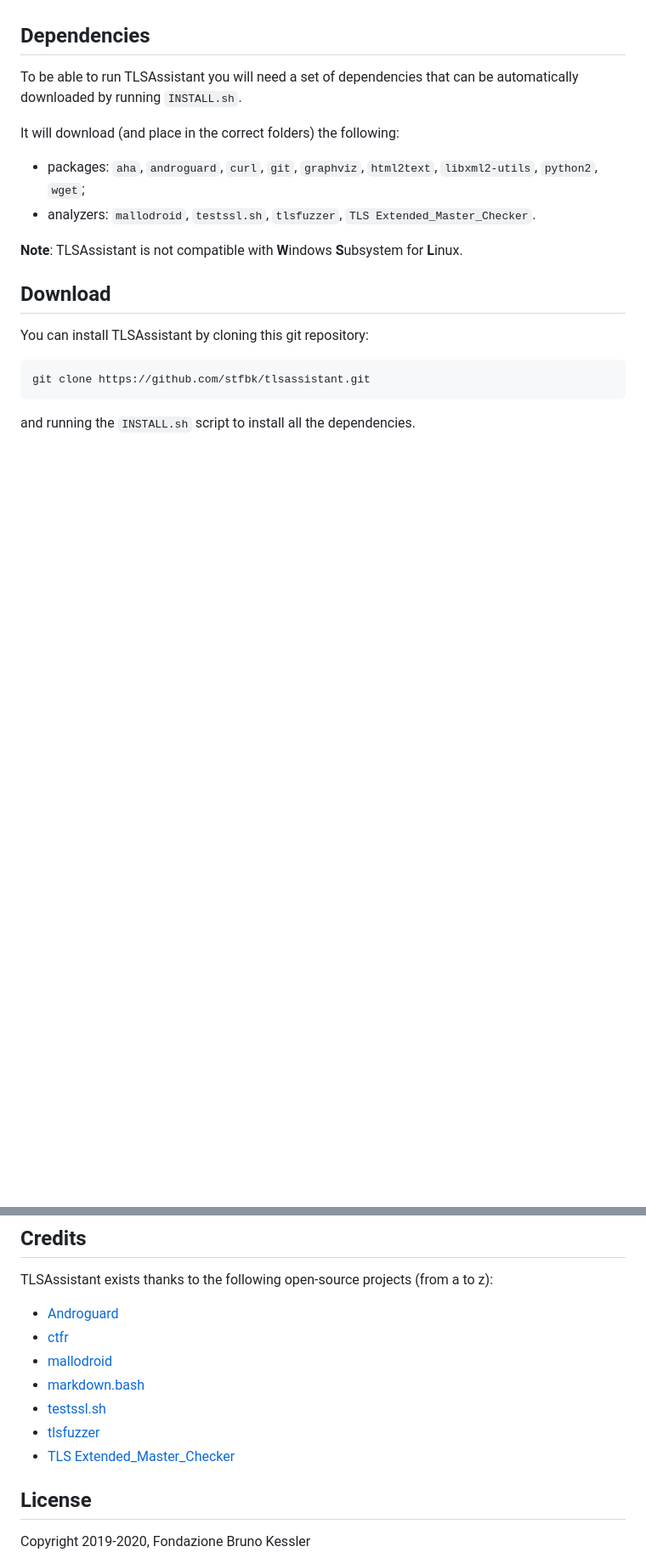
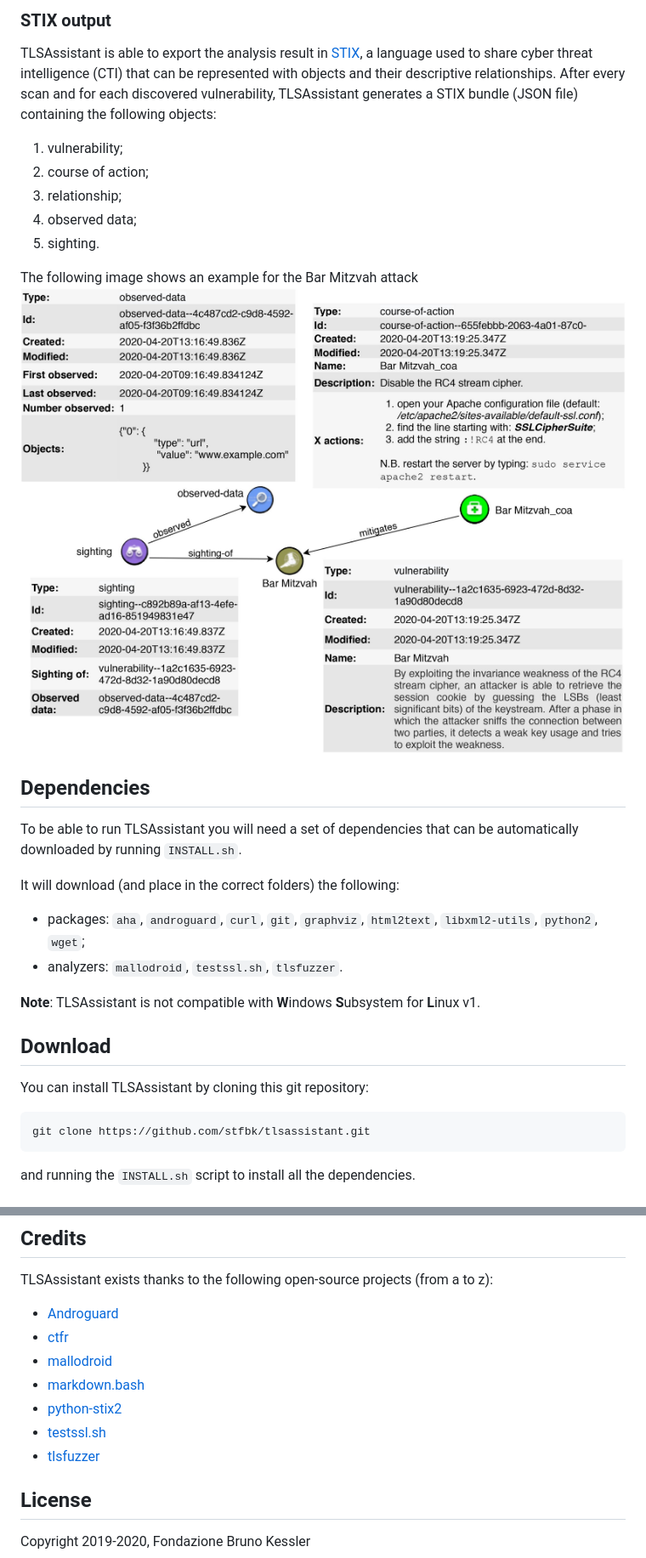
Before and after one commit to stfbk/tlsassistant, a Markdown page: README.md, 2 parts joined by grey strips. Shown at 85% size. Drawn GitHub-style; pictures changed too: assets/stix_output.jpg (added); blank space fills up the shorter version.

```diff
--- a/README.md
+++ b/README.md
@@ -26,3 +41,15 @@ Thanks to the integrated analyzers, TLSAssistant is currently able to detect and
+### STIX output
+TLSAssistant is able to export the analysis result in [STIX](https://oasis-open.github.io/cti-documentation/stix/intro), a language used to share cyber threat intelligence (CTI) that can be represented with objects and their descriptive relationships.
+After every scan and for each discovered vulnerability, TLSAssistant generates a STIX bundle (JSON file) containing the following objects:
+1. vulnerability;
+2. course of action;
+3. relationship;
+4. observed data;
+5. sighting.
+
+The following image shows an example for the Bar Mitzvah attack
+![stix_output](assets/stix_output.jpg)
+
 ## Dependencies
 
 To be able to run TLSAssistant you will need a set of dependencies that can be automatically downloaded by running `INSTALL.sh`.
@@ -30,9 +57,9 @@ To be able to run TLSAssistant you will need a set of dependencies that can be a
 It will download (and place in the correct folders) the following:
 
 - packages: `aha`, `androguard`, `curl`, `git`, `graphviz`, `html2text`, `libxml2-utils`, `python2`, `wget`;
-- analyzers: `mallodroid`, `testssl.sh`, `tlsfuzzer`, `TLS Extended_Master_Checker`.
+- analyzers: `mallodroid`, `testssl.sh`, `tlsfuzzer`.
 
-**Note**: TLSAssistant is not compatible with **W**indows **S**ubsystem for **L**inux.
+**Note**: TLSAssistant is not compatible with **W**indows **S**ubsystem for **L**inux v1.
 
 ## Download
 
@@ -80,9 +108,9 @@ TLSAssistant exists thanks to the following open-source projects (from a to z):
 - [ctfr](https://github.com/UnaPibaGeek/ctfr)
 - [mallodroid](https://github.com/sfahl/mallodroid)
 - [markdown.bash](https://github.com/chadbraunduin/markdown.bash)
+- [python-stix2](https://github.com/oasis-open/cti-python-stix2)
 - [testssl.sh](https://github.com/drwetter/testssl.sh)
 - [tlsfuzzer](https://github.com/tomato42/tlsfuzzer)
-- [TLS Extended_Master_Checker](https://github.com/Tripwire-VERT/TLS_Extended_Master_Checker)
 
 ## License
 Copyright 2019-2020, Fondazione Bruno Kessler
```
Also changed, not shown: other parts of README.md (+17 -1 lines), assets/atree_output.png (added), 12 other files.
